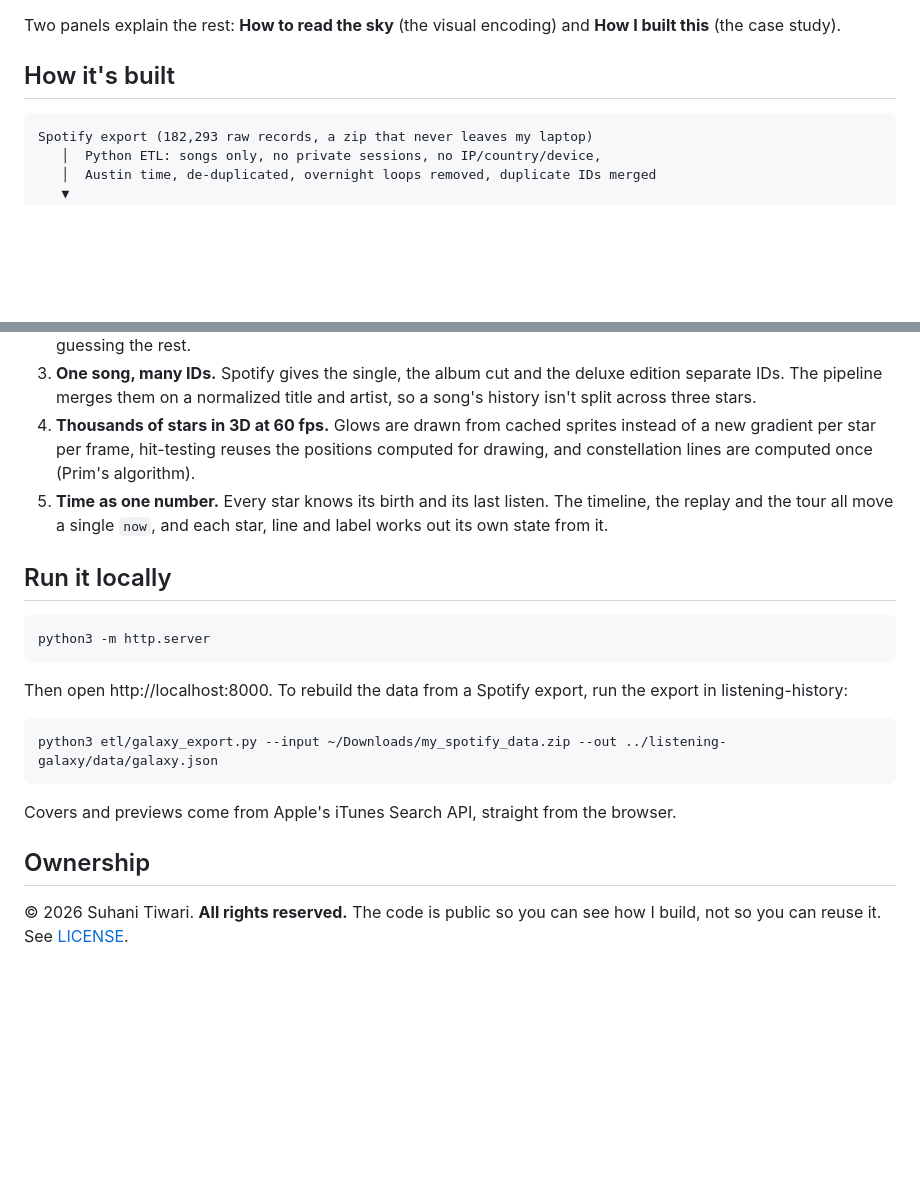
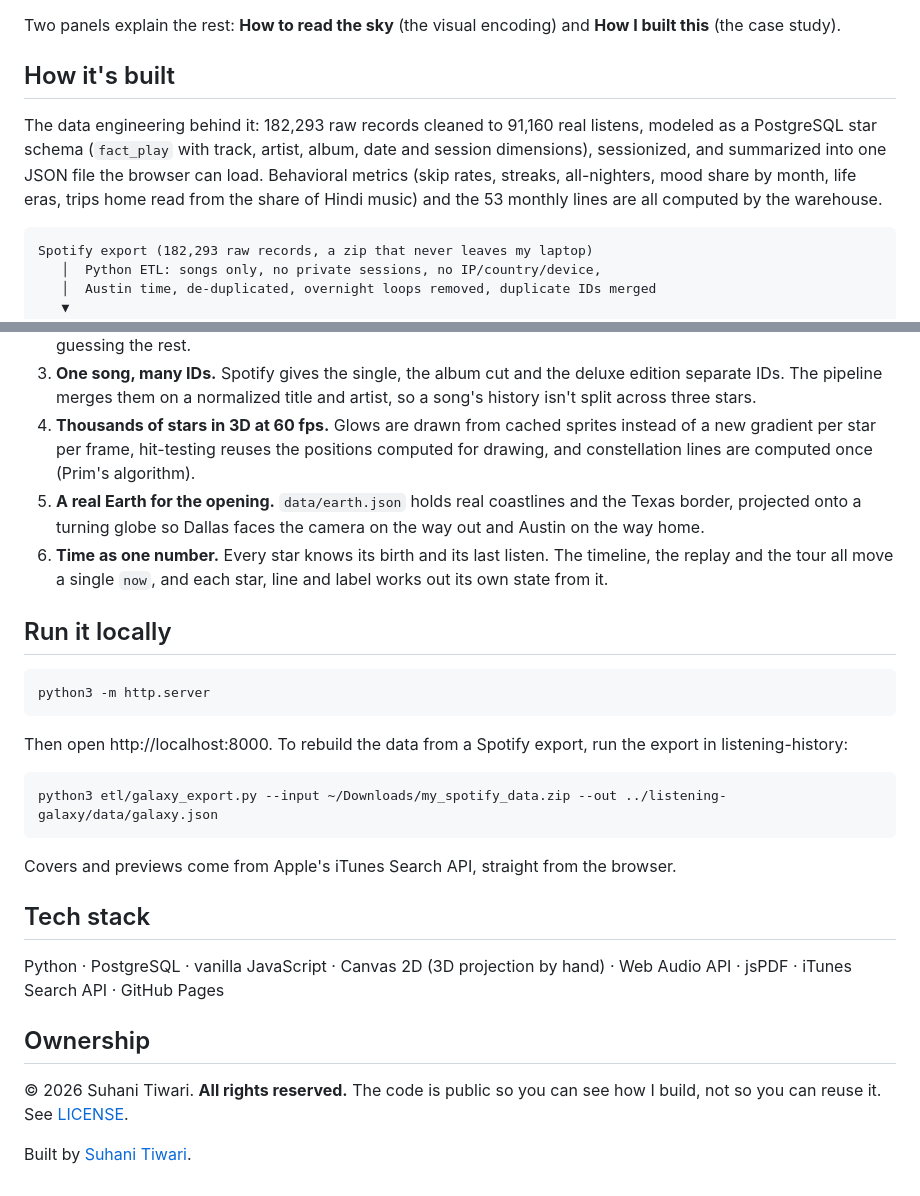
Before and after one commit to suhxnitiwari/listening-galaxy, a Markdown page: README.md, 2 parts joined by grey strips. Drawn GitHub-style; blank space fills up the shorter version.

````diff
--- a/README.md
+++ b/README.md
@@ -48,6 +29,11 @@ The whole path from a raw export to something people can use. The warehouse and
 Two panels explain the rest: **How to read the sky** (the visual encoding) and **How I built this** (the case study).
 
 ## How it's built
+
+The data engineering behind it: 182,293 raw records cleaned to 91,160 real listens, modeled as a PostgreSQL star schema
+(`fact_play` with track, artist, album, date and session dimensions), sessionized, and summarized into one JSON file
+the browser can load. Behavioral metrics (skip rates, streaks, all-nighters, mood share by month, life eras, trips home
+read from the share of Hindi music) and the 53 monthly lines are all computed by the warehouse.
 
 ```
 Spotify export (182,293 raw records, a zip that never leaves my laptop)
@@ -83,7 +69,8 @@ The data comes from [listening-history](https://github.com/suhxnitiwari/listenin
 2. **Moods for songs I never tagged.** I hand-tagged 389 songs; every other song borrows the mood that wins 60% of its back-to-back links (label propagation), adding 617 more and coloring 82% of my listening without guessing the rest.
 3. **One song, many IDs.** Spotify gives the single, the album cut and the deluxe edition separate IDs. The pipeline merges them on a normalized title and artist, so a song's history isn't split across three stars.
 4. **Thousands of stars in 3D at 60 fps.** Glows are drawn from cached sprites instead of a new gradient per star per frame, hit-testing reuses the positions computed for drawing, and constellation lines are computed once (Prim's algorithm).
-5. **Time as one number.** Every star knows its birth and its last listen. The timeline, the replay and the tour all move a single `now`, and each star, line and label works out its own state from it.
+5. **A real Earth for the opening.** `data/earth.json` holds real coastlines and the Texas border, projected onto a turning globe so Dallas faces the camera on the way out and Austin on the way home.
+6. **Time as one number.** Every star knows its birth and its last listen. The timeline, the replay and the tour all move a single `now`, and each star, line and label works out its own state from it.
 
 ## Run it locally
 
@@ -99,6 +86,12 @@ python3 etl/galaxy_export.py --input ~/Downloads/my_spotify_data.zip --out ../li
 
 Covers and previews come from Apple's iTunes Search API, straight from the browser.
 
+## Tech stack
+
+Python · PostgreSQL · vanilla JavaScript · Canvas 2D (3D projection by hand) · Web Audio API · jsPDF · iTunes Search API · GitHub Pages
+
 ## Ownership
 
 © 2026 Suhani Tiwari. **All rights reserved.** The code is public so you can see how I build, not so you can reuse it. See [LICENSE](LICENSE).
+
+Built by [Suhani Tiwari](https://suhanitiwari.com).
````
Also changed, not shown: other parts of README.md (+10 -29 lines).
